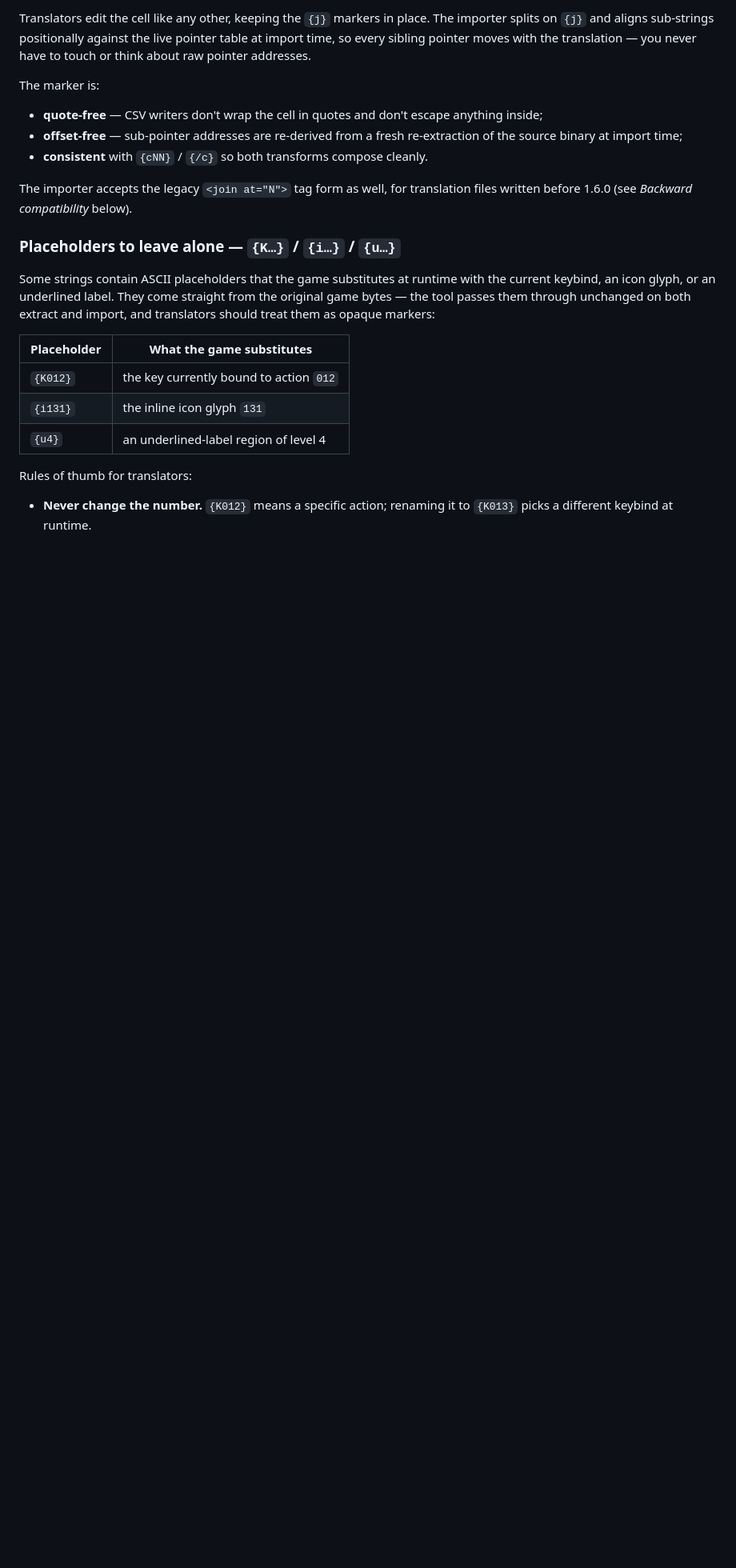
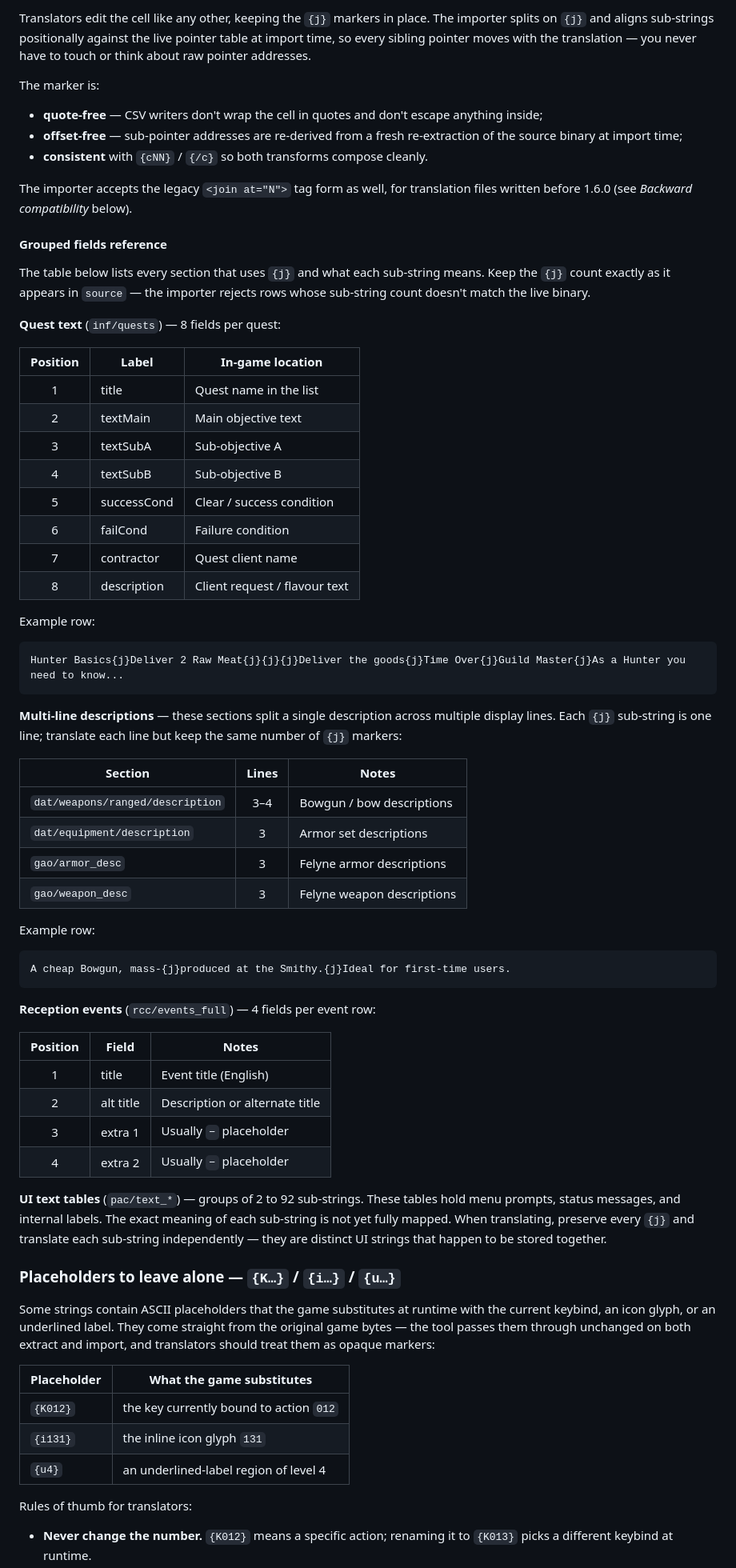
Before and after one commit to Houmgaor/FrontierTextHandler, a Markdown page: docs/translation-format.md, the part around the change. Shown at 80% size. Rendered like a GitHub page; blank space fills up the shorter version.

Commit message:
docs(format): add grouped fields reference for translators
Document what each {j} sub-string means per section: quest text
(8 labeled fields), multi-line descriptions, reception events,
and UI text tables. Saves translators from cross-referencing code.

````diff
--- a/docs/translation-format.md
+++ b/docs/translation-format.md
@@ -116,6 +116,66 @@ The marker is:
 The importer accepts the legacy `<join at="N">` tag form as well,
 for translation files written before 1.6.0 (see *Backward
 compatibility* below).
+
+#### Grouped fields reference
+
+The table below lists every section that uses `{j}` and what each
+sub-string means. Keep the `{j}` count exactly as it appears in
+`source` — the importer rejects rows whose sub-string count doesn't
+match the live binary.
+
+**Quest text** (`inf/quests`) — 8 fields per quest:
+
+| Position | Label | In-game location |
+|:--------:|-------|------------------|
+| 1 | title | Quest name in the list |
+| 2 | textMain | Main objective text |
+| 3 | textSubA | Sub-objective A |
+| 4 | textSubB | Sub-objective B |
+| 5 | successCond | Clear / success condition |
+| 6 | failCond | Failure condition |
+| 7 | contractor | Quest client name |
+| 8 | description | Client request / flavour text |
+
+Example row:
+
+```
+Hunter Basics{j}Deliver 2 Raw Meat{j}{j}{j}Deliver the goods{j}Time Over{j}Guild Master{j}As a Hunter you need to know...
+```
+
+**Multi-line descriptions** — these sections split a single
+description across multiple display lines. Each `{j}` sub-string
+is one line; translate each line but keep the same number of `{j}`
+markers:
+
+| Section | Lines | Notes |
+|---------|:-----:|-------|
+| `dat/weapons/ranged/description` | 3–4 | Bowgun / bow descriptions |
+| `dat/equipment/description` | 3 | Armor set descriptions |
+| `gao/armor_desc` | 3 | Felyne armor descriptions |
+| `gao/weapon_desc` | 3 | Felyne weapon descriptions |
+
+Example row:
+
+```
+A cheap Bowgun, mass-{j}produced at the Smithy.{j}Ideal for first-time users.
+```
+
+**Reception events** (`rcc/events_full`) — 4 fields per event row:
+
+| Position | Field | Notes |
+|:--------:|-------|-------|
+| 1 | title | Event title (English) |
+| 2 | alt title | Description or alternate title |
+| 3 | extra 1 | Usually `−` placeholder |
+| 4 | extra 2 | Usually `−` placeholder |
+
+**UI text tables** (`pac/text_*`) — groups of 2 to 92 sub-strings.
+These tables hold menu prompts, status messages, and internal labels.
+The exact meaning of each sub-string is not yet fully mapped. When
+translating, preserve every `{j}` and translate each sub-string
+independently — they are distinct UI strings that happen to be
+stored together.
 
 ### Placeholders to leave alone — `{K…}` / `{i…}` / `{u…}`
 
````
Also changed, not shown: docs/game-files.md (+15 -4 lines).
